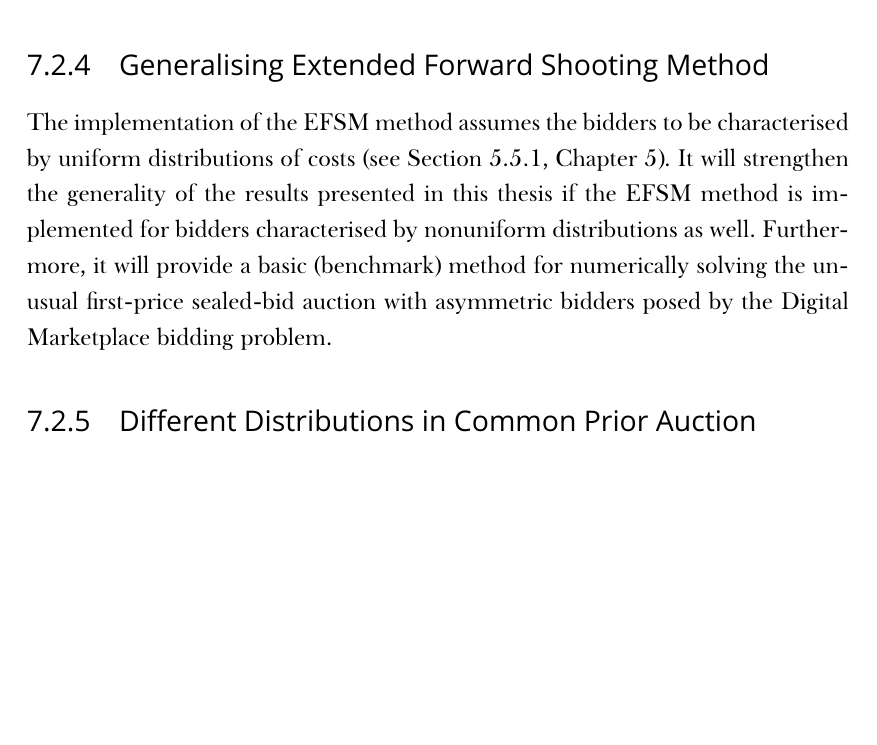
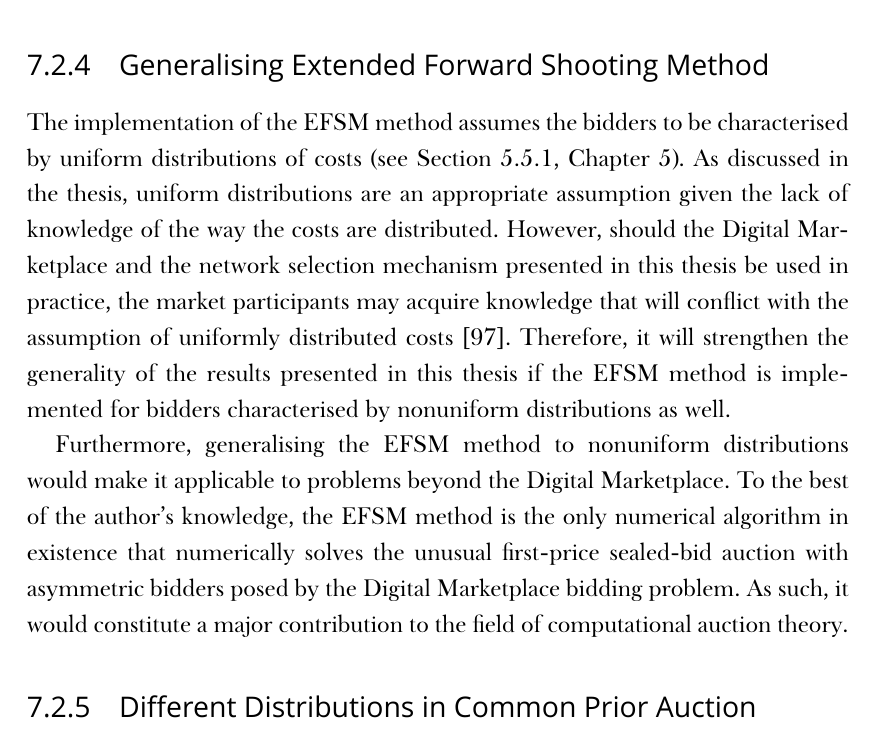
Before and after one commit to kubkon/Thesis, a LaTeX thesis (Thesis.tex, which reads Conclusions/Conclusions.tex): part of page 138 of 164, cut so that both start at the same text, the shorter picture padded with empty space. Compiled offline with XeLaTeX; a missing font is replaced by an installed copy or a similar font.

Commit message:
Expand section on generalised EFSM.

```diff
--- a/Conclusions/Conclusions.tex
+++ b/Conclusions/Conclusions.tex
@@ -55,7 +55,9 @@ An analysis of expected prices in scenarios with more than two network operators
 
 \subsection{Generalising Extended Forward Shooting Method}
 \label{sub:generalising_extended_forward_shooting_method_conclusions}
-The implementation of the EFSM method assumes the bidders to be characterised by uniform distributions of costs (see Section~\ref{sub:extended_forward_shooting_method_indirect}, Chapter~\ref{cha:indirect}). It will strengthen the generality of the results presented in this thesis if the EFSM method is implemented for bidders characterised by nonuniform distributions as well. Furthermore, it will provide a basic (benchmark) method for numerically solving the unusual first-price sealed-bid auction with asymmetric bidders posed by the Digital Marketplace bidding problem.
+The implementation of the EFSM method assumes the bidders to be characterised by uniform distributions of costs (see Section~\ref{sub:extended_forward_shooting_method_indirect}, Chapter~\ref{cha:indirect}). As discussed in the thesis, uniform distributions are an appropriate assumption given the lack of knowledge of the way the costs are distributed. However, should the Digital Marketplace and the network selection mechanism presented in this thesis be used in practice, the market participants may acquire knowledge that will conflict with the assumption of uniformly distributed costs~\cite{Chung2004}. Therefore, it will strengthen the generality of the results presented in this thesis if the EFSM method is implemented for bidders characterised by nonuniform distributions as well.
+
+Furthermore, generalising the EFSM method to nonuniform distributions would make it applicable to problems beyond the Digital Marketplace. To the best of the author's knowledge, the EFSM method is the only numerical algorithm in existence that numerically solves the unusual first-price sealed-bid auction with asymmetric bidders posed by the Digital Marketplace bidding problem. As such, it would constitute a major contribution to the field of computational auction theory.
 
 \subsection{Different Distributions in Common Prior Auction}
 \label{sub:different_distributions_in_common_prior_auction_conclusions}
```
